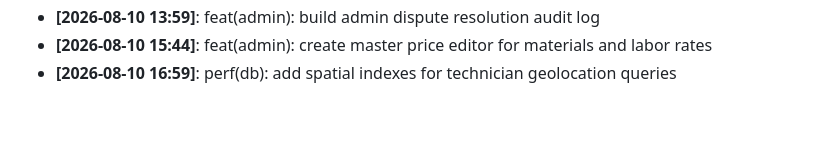
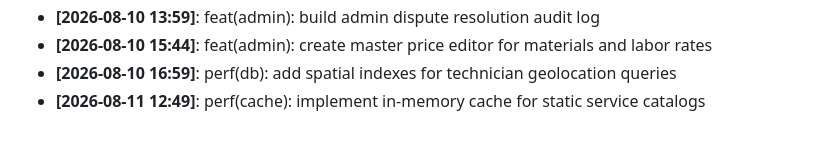
Before and after one commit to Aditya1787/SramSetu, a Markdown page: docs/DEVELOPMENT_LOG.md, the part around the change. Drawn GitHub-style.

Commit message:
perf(cache): implement in-memory cache for static service catalogs

```diff
--- a/docs/DEVELOPMENT_LOG.md
+++ b/docs/DEVELOPMENT_LOG.md
@@ -37,3 +37,4 @@ Milestone logs, architecture decisions, and daily progress tracking.
 - **[2026-08-10 13:59]**: feat(admin): build admin dispute resolution audit log
 - **[2026-08-10 15:44]**: feat(admin): create master price editor for materials and labor rates
 - **[2026-08-10 16:59]**: perf(db): add spatial indexes for technician geolocation queries
+- **[2026-08-11 12:49]**: perf(cache): implement in-memory cache for static service catalogs
```
